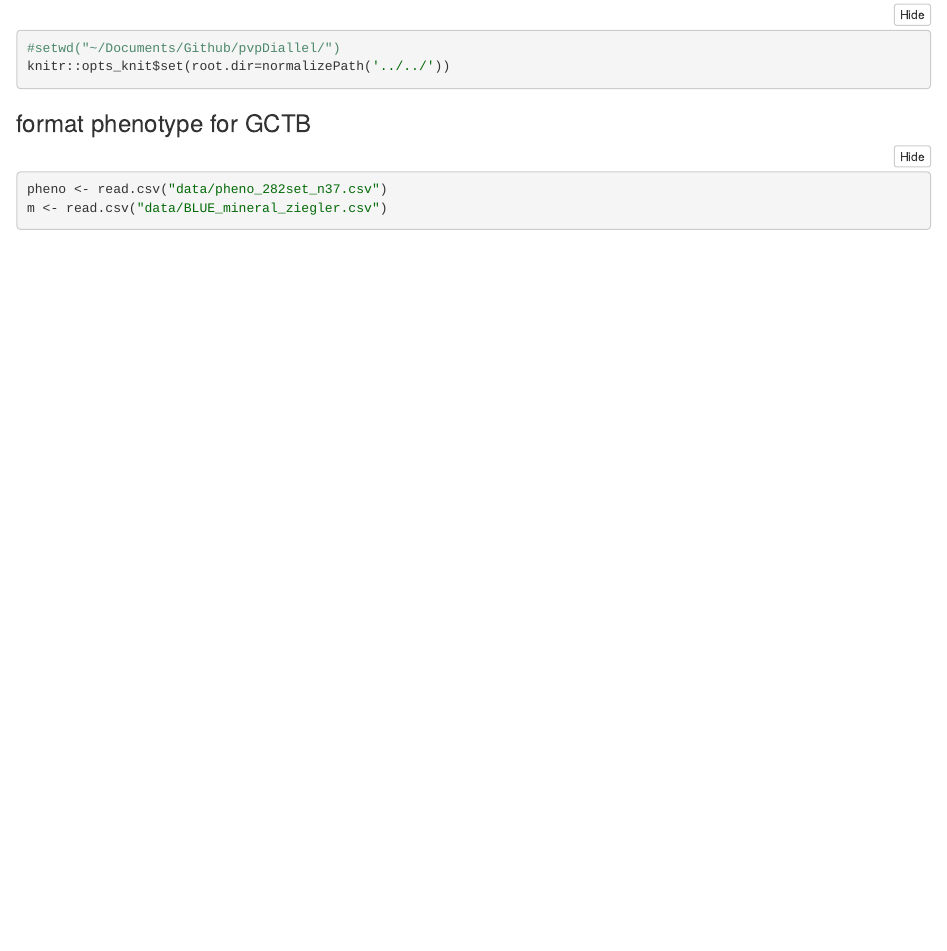
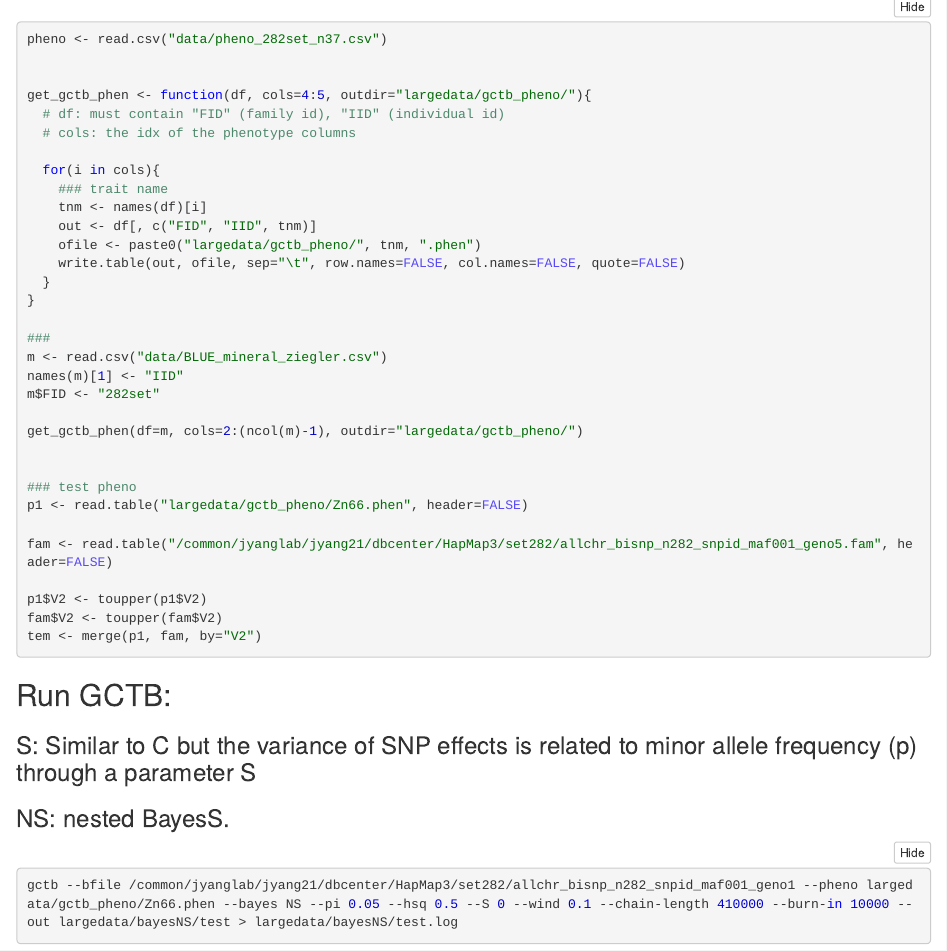
Before and after one commit to Raghuprakash/Ziegler_mineral_GWAS, an R Markdown document (profiling/3.gctb/3.A.1_gctb_test.Rmd): the page in a window 1100 px wide, from 130 px down before the commit and from 280 px down after it, so that both start at the same text. The pictures show the output file profiling/3.gctb/3.A.1_gctb_test.nb.html that the author committed with the source, opened offline.

Commit message:
gtcb: test run.

````diff
--- a/profiling/3.gctb/3.A.1_gctb_test.Rmd
+++ b/profiling/3.gctb/3.A.1_gctb_test.Rmd
@@ -14,8 +14,46 @@ knitr::opts_knit$set(root.dir=normalizePath('../../'))
 
 ### format phenotype for GCTB
 
-```{r}
+```{r, eval=FALSE}
 pheno <- read.csv("data/pheno_282set_n37.csv")
+
+
+get_gctb_phen <- function(df, cols=4:5, outdir="largedata/gctb_pheno/"){
+  # df: must contain "FID" (family id), "IID" (individual id)
+  # cols: the idx of the phenotype columns
+
+  for(i in cols){
+    ### trait name
+    tnm <- names(df)[i]
+    out <- df[, c("FID", "IID", tnm)]
+    ofile <- paste0("largedata/gctb_pheno/", tnm, ".phen")
+    write.table(out, ofile, sep="\t", row.names=FALSE, col.names=FALSE, quote=FALSE)
+  }
+}
+
+###
 m <- read.csv("data/BLUE_mineral_ziegler.csv")
+names(m)[1] <- "IID"
+m$FID <- "282set"
+
+get_gctb_phen(df=m, cols=2:(ncol(m)-1), outdir="largedata/gctb_pheno/")
+
+
+### test pheno
+p1 <- read.table("largedata/gctb_pheno/Zn66.phen", header=FALSE)
+
+fam <- read.table("/common/jyanglab/jyang21/dbcenter/HapMap3/set282/allchr_bisnp_n282_snpid_maf001_geno5.fam", header=FALSE)
+
+p1$V2 <- toupper(p1$V2)
+fam$V2 <- toupper(fam$V2)
+tem <- merge(p1, fam, by="V2")
 
 ```
+
+## Run GCTB:
+
+### S: Similar to C but the variance of SNP effects is related to minor allele frequency (p) through a parameter S
+### NS: nested BayesS.
+```{bash, eval=FALSE}
+gctb --bfile /common/jyanglab/jyang21/dbcenter/HapMap3/set282/allchr_bisnp_n282_snpid_maf001_geno1 --pheno largedata/gctb_pheno/Zn66.phen --bayes NS --pi 0.05 --hsq 0.5 --S 0 --wind 0.1 --chain-length 410000 --burn-in 10000 --out largedata/bayesNS/test > largedata/bayesNS/test.log
+```
````
Also changed, not shown: profiling/3.gctb/3.A.1_gctb_test.nb.html.
